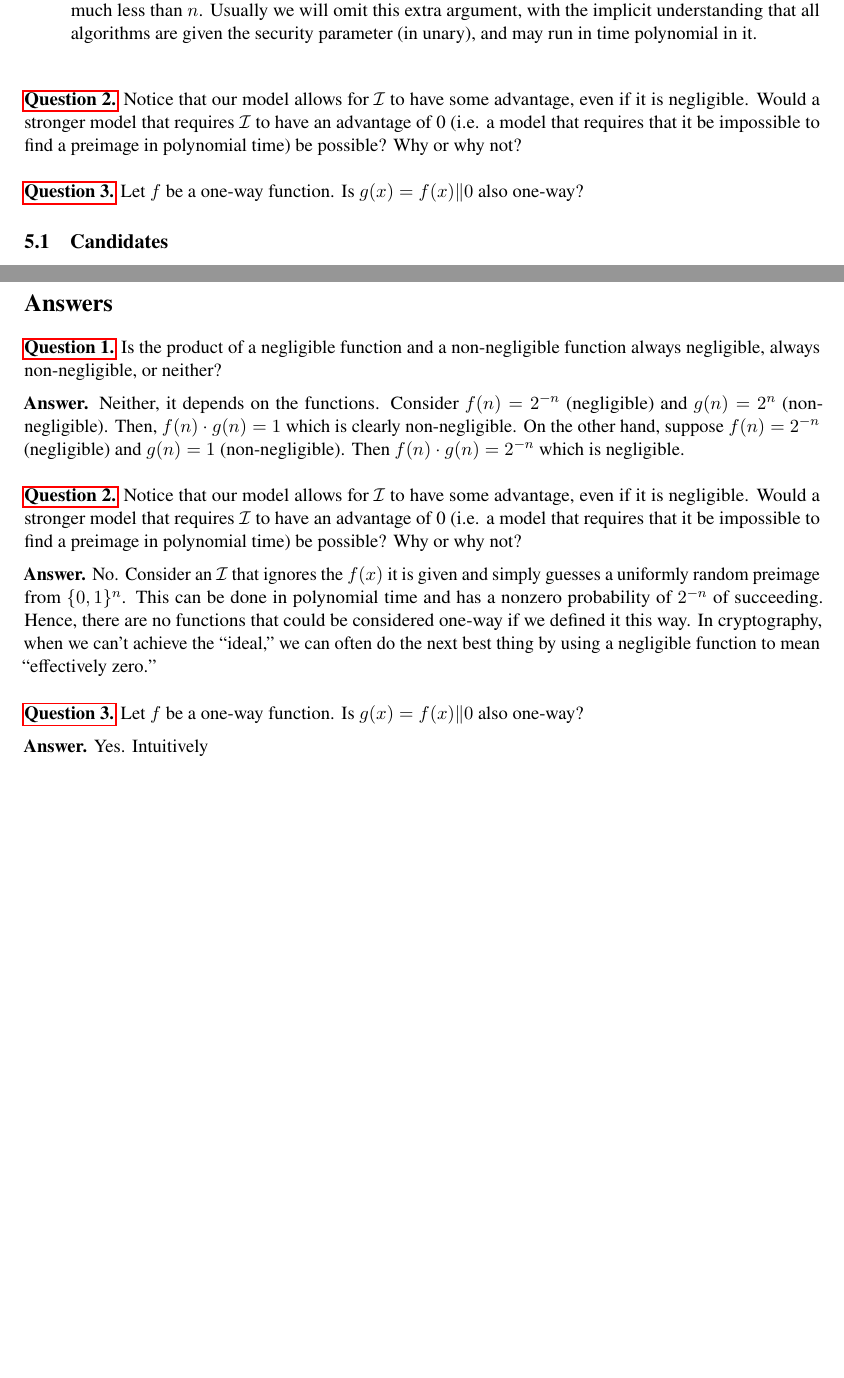
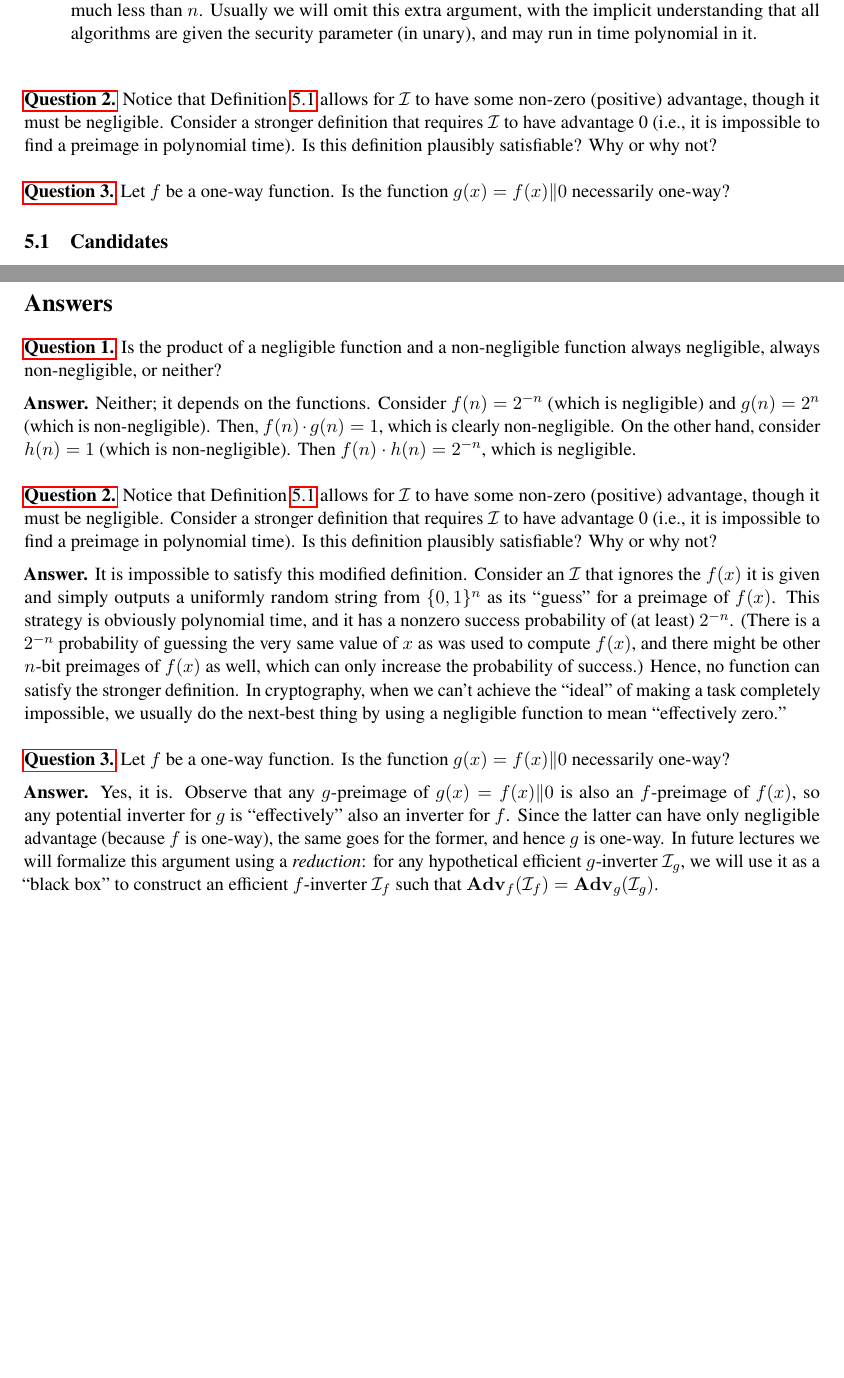
Before and after one commit to cpeikert/TheoryOfCryptography, a LaTeX document (src/lec02.tex): two parts of pages 5 and 6 of 6, joined at a grey line, cut so that both start at the same text. Compiled offline with pdfLaTeX.

Commit message:
updated/polished lec02 questions

```diff
--- a/src/lec02.tex
+++ b/src/lec02.tex
@@ -261,8 +261,11 @@ concept of a negligible function is a \emph{useful} and
 more precise in our manipulations of probabilities.
 
 \begin{question}
-    Is the product of a negligible function and a non-negligible function always
-    negligible, always non-negligible, or neither?
+  Is the product of a negligible function and a non-negligible
+  function always negligible, always non-negligible, or neither?
 \end{question}
+
 \begin{answer}
-    Neither, it depends on the functions. Consider \(f(n) = 2^{-n}\) (negligible) and
+  Neither; it depends on the functions. Consider \(f(n) = 2^{-n}\)
+  (which is negligible) and \(g(n) = 2^n\) (which is non-negligible).
+  Then, \(f(n) \cdot g(n) = 1\), which is clearly non-negligible. On
@@ -345,25 +348,45 @@ without one-way functions.
 \end{enumerate}
 
 \begin{question}
-    Notice that our model allows for \(\Inv\) to have some advantage, even if it is
-    negligible. Would a stronger model that requires \(\Inv\) to have an advantage of 0
-    (i.e. a model that requires that it be impossible to find a preimage in
-    polynomial time) be possible? Why or why not?
+  Notice that Definition~\ref{def:owf} allows for \(\Inv\) to have
+  some non-zero (positive) advantage, though it must be
+  negligible. Consider a stronger definition that requires \(\Inv\) to
+  have advantage 0 (i.e., it is impossible to find a preimage in
+  polynomial time). Is this definition plausibly satisfiable?  Why or
+  why not?
 \end{question}
+
 \begin{answer}
-    No. Consider an \(\Inv\) that ignores the \(f(x)\) it is given and simply guesses a
-    uniformly random preimage from \(\bit^n\). This can be done in polynomial time and
-    has a nonzero probability of \(2^{-n}\) of succeeding. Hence, there are no functions
-    that could be considered one-way if we defined it this way. In cryptography, when we
-    can't achieve the ``ideal,'' we can often do the next best thing by using a
-    negligible function to mean ``effectively zero.''
+  It is impossible to satisfy this modified definition. Consider an
+  \(\Inv\) that ignores the \(f(x)\) it is given and simply outputs a
+  uniformly random string from \(\bit^n\) as its ``guess'' for a
+  preimage of \(f(x)\). This strategy is obviously polynomial time,
+  and it has a nonzero success probability of (at least)
+  \(2^{-n}\). (There is a \(2^{-n}\) probability of guessing the very
+  same value of \(x\) as was used to compute \(f(x)\), and there might
+  be other $n$-bit preimages of \(f(x)\) as well, which can only
+  increase the probability of success.) Hence, no function can satisfy
+  the stronger definition. In cryptography, when we can't achieve the
+  ``ideal'' of making a task completely impossible, we usually do the
+  next-best thing by using a negligible function to mean ``effectively
+  zero.''
 \end{answer}
 
 \begin{question}
-    Let \(f\) be a one-way function. Is \(g(x) = f(x) \concat 0\) also one-way?
+  Let \(f\) be a one-way function. Is the function
+  \(g(x) = f(x) \concat 0\) necessarily one-way?
 \end{question}
+
 \begin{answer}
-    Yes. Intuitively
+  Yes, it is. Observe that any $g$-preimage of $g(x) = f(x) \concat 0$
+  is also an $f$-preimage of $f(x)$, so any potential inverter for~$g$
+  is ``effectively'' also an inverter for~$f$. Since the latter can
+  have only negligible advantage (because~$f$ is one-way), the same
+  goes for the former, and hence~$g$ is one-way. In future lectures we
+  will formalize this argument using a \emph{reduction}: for any
+  hypothetical efficient $g$-inverter~$\Inv_{g}$, we will use it as a
+  ``black box'' to construct an efficient $f$-inverter~$\Inv_{f}$ such
+  that $\advan_{f}(\Inv_{f}) = \advan_{g}(\Inv_{g})$.
 \end{answer}
 
 \subsection{Candidates}
```
Also changed, not shown: src/lec02.tex (6 more changed lines).
